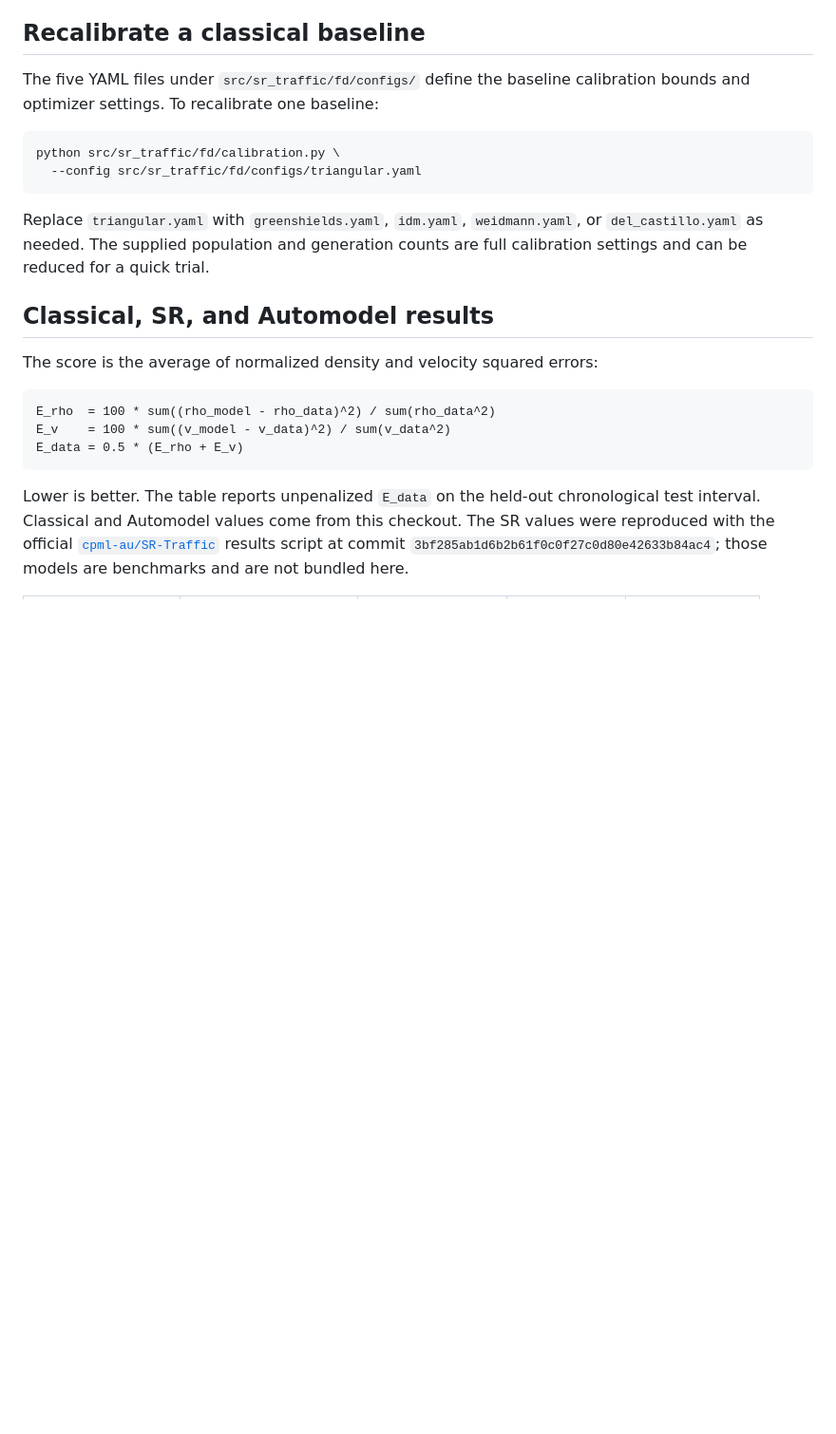
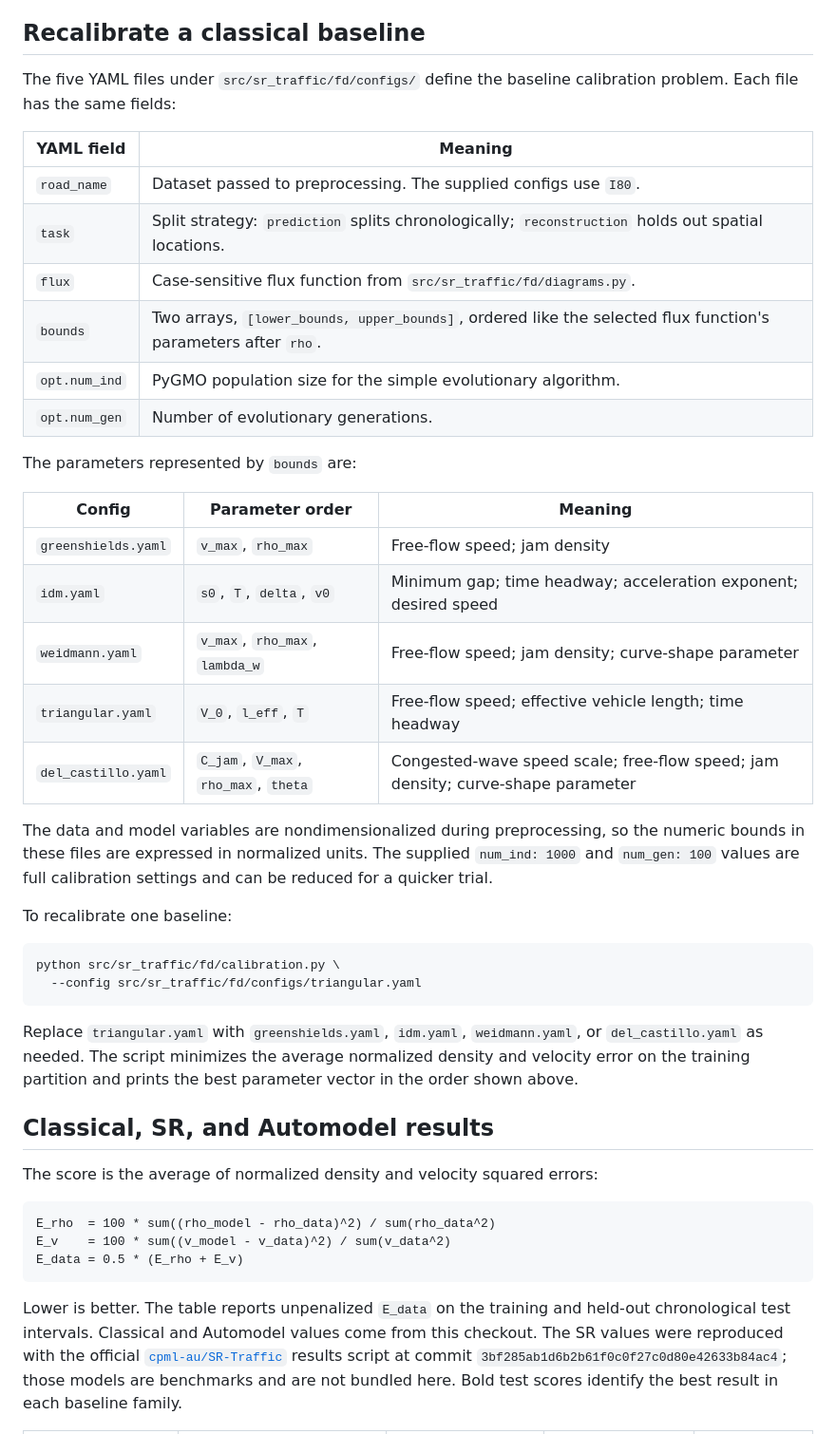
Before and after one commit to cpml-au/automodel-traffic, a Markdown page: README.md, the part around one of its changes. Shown at 95% size. Drawn GitHub-style; blank space fills up the shorter version.

Commit message:
Improve README usage and calibration docs

````diff
--- a/README.md
+++ b/README.md
@@ -112,7 +109,33 @@ different road, split, or normalization.
 ## Recalibrate a classical baseline
 
 The five YAML files under `src/sr_traffic/fd/configs/` define the baseline
-calibration bounds and optimizer settings. To recalibrate one baseline:
+calibration problem. Each file has the same fields:
+
+| YAML field | Meaning |
+|---|---|
+| `road_name` | Dataset passed to preprocessing. The supplied configs use `I80`. |
+| `task` | Split strategy: `prediction` splits chronologically; `reconstruction` holds out spatial locations. |
+| `flux` | Case-sensitive flux function from `src/sr_traffic/fd/diagrams.py`. |
+| `bounds` | Two arrays, `[lower_bounds, upper_bounds]`, ordered like the selected flux function's parameters after `rho`. |
+| `opt.num_ind` | PyGMO population size for the simple evolutionary algorithm. |
+| `opt.num_gen` | Number of evolutionary generations. |
+
+The parameters represented by `bounds` are:
+
+| Config | Parameter order | Meaning |
+|---|---|---|
+| `greenshields.yaml` | `v_max`, `rho_max` | Free-flow speed; jam density |
+| `idm.yaml` | `s0`, `T`, `delta`, `v0` | Minimum gap; time headway; acceleration exponent; desired speed |
+| `weidmann.yaml` | `v_max`, `rho_max`, `lambda_w` | Free-flow speed; jam density; curve-shape parameter |
+| `triangular.yaml` | `V_0`, `l_eff`, `T` | Free-flow speed; effective vehicle length; time headway |
+| `del_castillo.yaml` | `C_jam`, `V_max`, `rho_max`, `theta` | Congested-wave speed scale; free-flow speed; jam density; curve-shape parameter |
+
+The data and model variables are nondimensionalized during preprocessing, so
+the numeric bounds in these files are expressed in normalized units. The
+supplied `num_ind: 1000` and `num_gen: 100` values are full calibration settings
+and can be reduced for a quicker trial.
+
+To recalibrate one baseline:
 
 ```bash
 python src/sr_traffic/fd/calibration.py \
@@ -120,9 +143,9 @@ python src/sr_traffic/fd/calibration.py \
 ```
 
 Replace `triangular.yaml` with `greenshields.yaml`, `idm.yaml`,
-`weidmann.yaml`, or `del_castillo.yaml` as needed. The supplied population and
-generation counts are full calibration settings and can be reduced for a quick
-trial.
+`weidmann.yaml`, or `del_castillo.yaml` as needed. The script minimizes the
+average normalized density and velocity error on the training partition and
+prints the best parameter vector in the order shown above.
 
 ## Classical, SR, and Automodel results
 
@@ -134,10 +157,11 @@ E_v    = 100 * sum((v_model - v_data)^2) / sum(v_data^2)
 E_data = 0.5 * (E_rho + E_v)
 ```
 
-Lower is better. The table reports unpenalized `E_data` on the held-out
-chronological test interval. Classical and Automodel values come from this
-checkout. The SR values were reproduced with the official
+Lower is better. The table reports unpenalized `E_data` on the training and
+held-out chronological test intervals. Classical and Automodel values come from
+this checkout. The SR values were reproduced with the official
 [`cpml-au/SR-Traffic`](https://github.com/cpml-au/SR-Traffic) results script at
 commit `3bf285ab1d6b2b61f0c0f27c0d80e42633b84ac4`; those models are benchmarks and
-are not bundled here.
+are not bundled here. Bold test scores identify the best result in each baseline
+family.
 
````
Also changed, not shown: other parts of README.md (+36 -45 lines).
